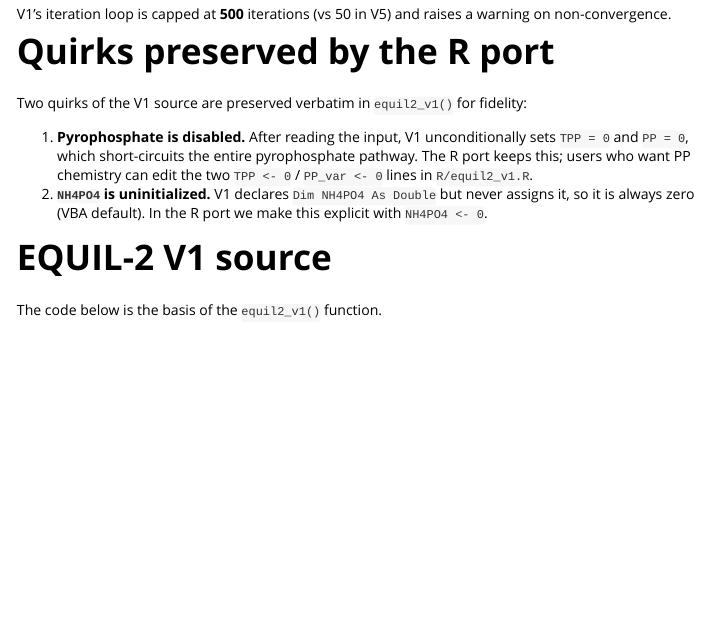
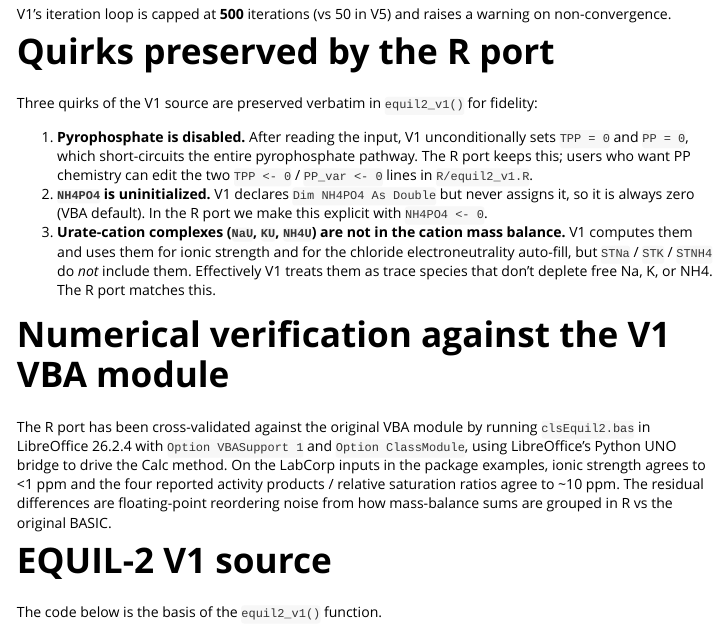
Before and after one commit to billdenney/equil2, an R Markdown document (vignettes/original-source-v1.Rmd): the page in a window 1100 px wide, from 880 px down. Rendered offline with R 4.5, knitr and Pandoc, with nearby package versions; long lines of code are wrapped.

Commit message:
Fix V1 port: NaU/KU/NH4U not in cation mass balance
Cross-validated the equil2_v1() R port against the original clsEquil2
VBA module by running clsEquil2.bas in LibreOffice 26.2.4 Basic with
Option VBASupport 1, driven via the Python UNO bridge with the LabCorp
example inputs. The cross-check exposed one port bug: the R port had
been adding NaU, KU, and NH4U to STNa, STK, and STNH4 respectively, but
V1 (lines 496-499 of the source) does *not* include those urate-cation
complexes in the cation mass balance. V1 computes them for the ionic
strength sum (S1) and the chloride electroneutrality auto-fill only.
Removed them from the three mass balances in equil2_v1_helper.

After the fix, R port vs LibreOffice-driven VBA on the LabCorp inputs:
ionic strength agrees to <1 ppm, the four activity products and RSRs
agree to ~10 ppm. Residual diffs are floating-point reordering noise
between the R sums and the original BASIC's two-statement STNa style.

Updated the test TODO to "verified against V1 via LibreOffice Basic",
added a fourth preserved-quirk bullet in the vignette explaining the
mass-balance design choice, added a "Numerical verification against the
V1 VBA module" section to the vignette, and updated the NEWS entry to
mention the verification.

Co-Authored-By: Claude Opus 4.7 (1M context) <noreply@anthropic.com>

```diff
--- a/R/equil2_v1.R
+++ b/R/equil2_v1.R
@@ -374,11 +374,13 @@ equil2_v1_helper <- function(pH,
     MgOHPP <- P5X1A6 * (F2 * F4 / F3) * Mg * OH * PP_var
     Struv  <- F1 * F2 * F3 * Mg * PO4 * NH4
 
-    # Total concentrations (lines 496-513)
+    # Total concentrations (V1 lines 496-513). Note: V1 does NOT include
+    # NaU / KU / NH4U in STNa / STK / STNH4 even though it computes those
+    # complexes; they affect ionic strength and chloride auto-fill only.
     STNa  <- Na + NaHPO4 + NaSO4 + NaOx + NaCit + NaPP + NaHPP + 2 * Na2PP +
-             NaCO3 + Na2CO3 + NaU
-    STK   <- K + KHPO4 + KSO4 + KOx + KCit + KPP + KU
-    STNH4 <- NH4 + NH4HPO + NH4SO4 + NH4Ox + NH4Cit + Struv + NH4U
+             NaCO3 + Na2CO3
+    STK   <- K + KHPO4 + KSO4 + KOx + KCit + KPP
+    STNH4 <- NH4 + NH4HPO + NH4SO4 + NH4Ox + NH4Cit + Struv
     STCa  <- Ca + CaPO4 + CaHPO4 + CaH2PO + CaSO4 + CaOx + 2 * Ca2Ox + CaCit +
              CaHCit + CaOx2 + CaH2CT + CaCO3 + CaPP + CaHPP + CaOHPP + CaOH
     STMg  <- Mg + MgPO4 + MgHPO4 + MgH2PO + MgSO4 + MgOx + 2 * Mg2Ox + MgCit +
--- a/vignettes/original-source-v1.Rmd
+++ b/vignettes/original-source-v1.Rmd
@@ -71,7 +71,7 @@ a warning on non-convergence.
 
 # Quirks preserved by the R port
 
-Two quirks of the V1 source are preserved verbatim in `equil2_v1()` for
+Three quirks of the V1 source are preserved verbatim in `equil2_v1()` for
 fidelity:
 
 1. **Pyrophosphate is disabled.**  After reading the input, V1
@@ -82,6 +82,23 @@ fidelity:
 2. **`NH4PO4` is uninitialized.**  V1 declares `Dim NH4PO4 As Double` but
    never assigns it, so it is always zero (VBA default).  In the R port we
    make this explicit with `NH4PO4 <- 0`.
+3. **Urate-cation complexes (`NaU`, `KU`, `NH4U`) are not in the cation
+   mass balance.**  V1 computes them and uses them for ionic strength and
+   for the chloride electroneutrality auto-fill, but `STNa` / `STK` /
+   `STNH4` do *not* include them.  Effectively V1 treats them as trace
+   species that don't deplete free Na, K, or NH4.  The R port matches
+   this.
+
+# Numerical verification against the V1 VBA module
+
+The R port has been cross-validated against the original VBA module by
+running `clsEquil2.bas` in LibreOffice 26.2.4 with `Option VBASupport 1`
+and `Option ClassModule`, using LibreOffice's Python UNO bridge to drive
+the Calc method.  On the LabCorp inputs in the package examples, ionic
+strength agrees to <1 ppm and the four reported activity products /
+relative saturation ratios agree to ~10 ppm.  The residual differences
+are floating-point reordering noise from how mass-balance sums are
+grouped in R vs the original BASIC.
 
 # EQUIL-2 V1 source
 
```
Also changed, not shown: NEWS.md (+5 -3 lines), 2 other files.
